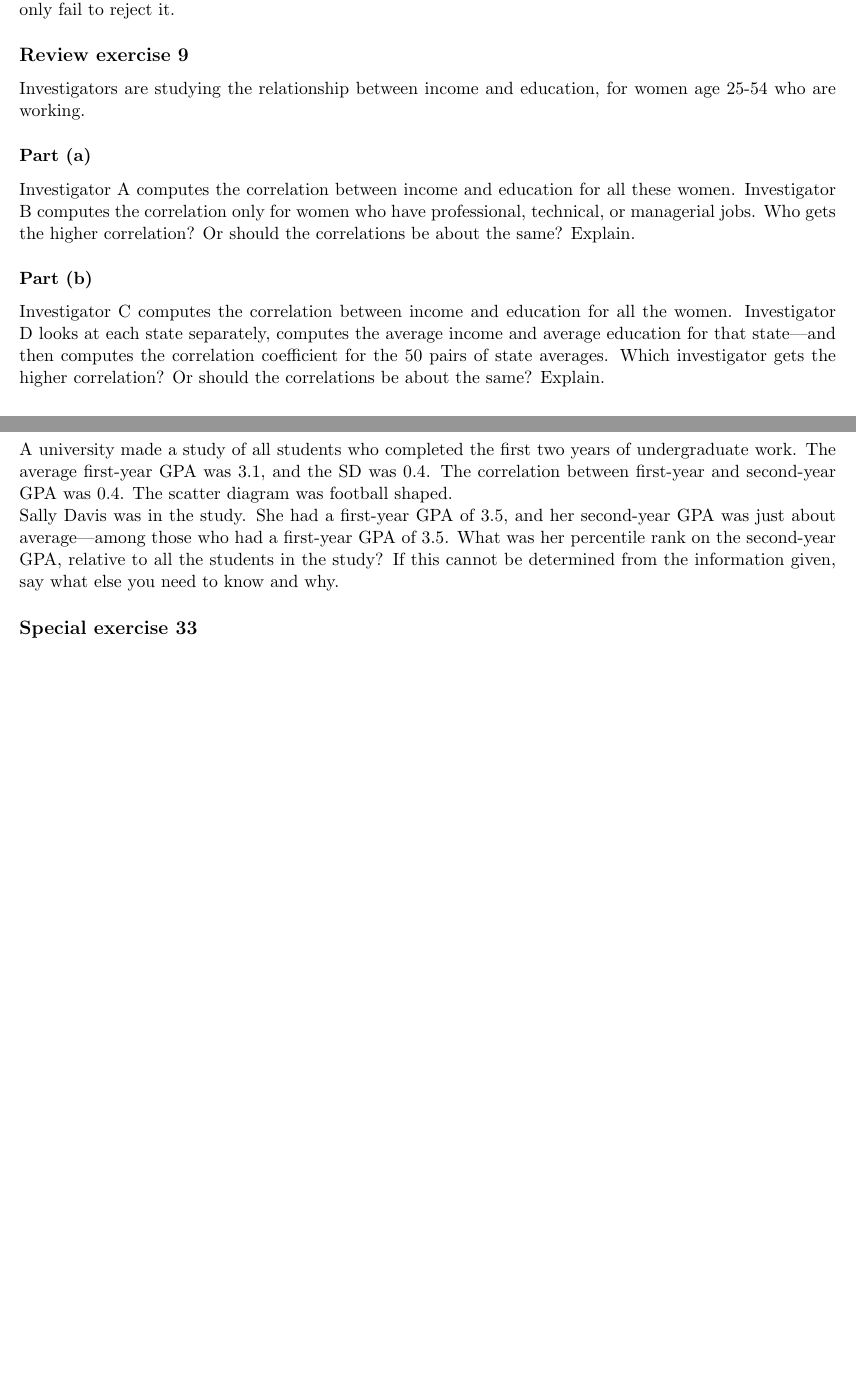
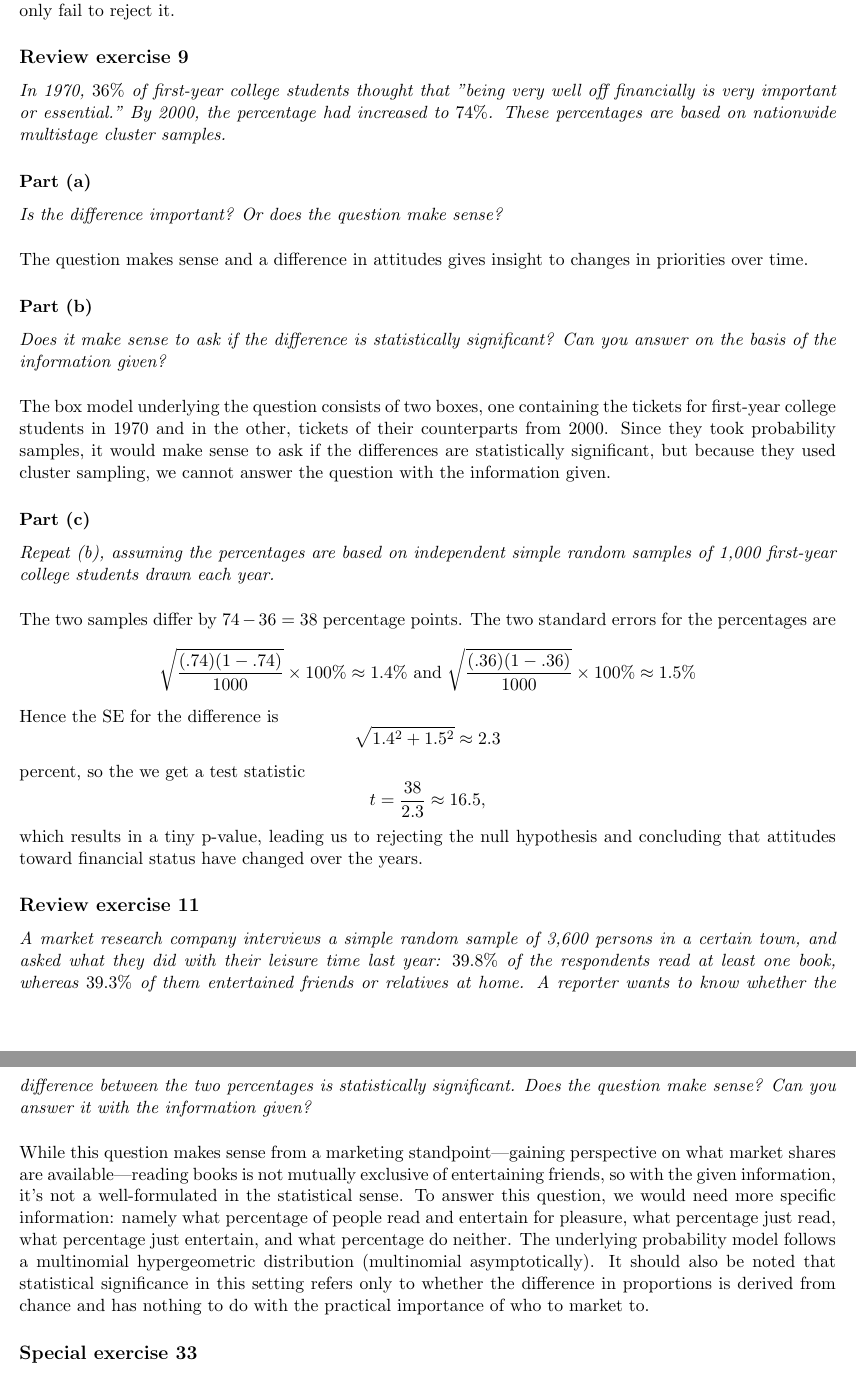
Before and after one commit to doctordo/stat240, a LaTeX problem sheet (hw2/hw2.tex): two parts of pages 8 and 9 of 9 before the commit and two parts of pages 9 and 10 of 10 after it, joined at a grey line, cut so that both start at the same text, the shorter picture padded with empty space. Compiled offline with pdfLaTeX.

Commit message:
comments and more answers

```diff
--- a/hw2/hw2.tex
+++ b/hw2/hw2.tex
@@ -5,6 +5,7 @@
 \usepackage[margin=0.75in]{geometry}
 \usepackage{bm}
 \usepackage{color}
+\usepackage[usenames,dvipsnames]{xcolor}
 \usepackage{enumerate}
 
 \setlength\parindent{0pt}
@@ -284,32 +295,45 @@ The investigators concluded from a hypothesis test with non-significant p-value
 
 
 \subsection*{Review exercise 9} % Andrew
-Investigators are studying the relationship between income and education, for women age 25-54 who are working.
+\textit{In 1970, $ 36\% $ of first-year college students thought that "being very well off financially is very important or essential."
+By 2000, the percentage had increased to $ 74\% $.
+These percentages are based on nationwide multistage cluster samples.}
 \subsubsection*{Part (a)}
-Investigator A computes the correlation between income and education for all these women.
-Investigator B computes the correlation only for women who have professional, technical, or managerial jobs.
-Who gets the higher correlation?
-Or should the correlations be about the same?
-Explain.
+\textit{Is the difference important?
+Or does the question make sense?}
+
+\vspace{5mm}
+
+The question makes sense and a difference in attitudes gives insight to changes in priorities over time.
 
 \subsubsection*{Part (b)}
-Investigator C computes the correlation between income and education for all the women.
-Investigator D looks at each state separately, computes the average income and average education for that state---and then computes the correlation coefficient for the 50 pairs of state averages.
-Which investigator gets the higher correlation?
-Or should the correlations be about the same?
-Explain.
+\textit{Does it make sense to ask if the difference is statistically significant?
+Can you answer on the basis of the information given?}
+
+\vspace{5mm}
+
+The box model underlying the question consists of two boxes, one containing the tickets for first-year college students in 1970 and in the other, tickets of their counterparts from 2000.
+Since they took probability samples, it would make sense to ask if the differences are statistically significant, but because they used cluster sampling, we cannot answer the question with the information given.
+
+\subsubsection*{Part (c)}
+\textit{Repeat (b), assuming the percentages are based on independent simple random samples of 1,000 first-year college students drawn each year.}
+
+\vspace{5mm}
+
+The two samples differ by $ 74-36=38 $ percentage points.
+The two standard errors for the percentages are $$ \sqrt{\frac{(.74)(1-.74)}{1000}} \times 100\% \approx 1.4\%  \text{ and } \sqrt{\frac{(.36)(1-.36)}{1000}} \times 100\%  \approx 1.5\% $$
+Hence the SE for the difference is $$ \sqrt{1.4^2 + 1.5^2} \approx 2.3 $$ percent, so the we get a test statistic $$ t = \dfrac{38}{2.3} \approx 16.5, $$ which results in a tiny p-value, leading us to rejecting the null hypothesis and concluding that attitudes toward financial status have changed over the years.
 
 \subsection*{Review exercise 11} % Andrew
-A university made a study of all students who completed the first two years of undergraduate work.
-The average first-year GPA was 3.1, and the SD was 0.4.
-The correlation between first-year and second-year GPA was 0.4.
-The scatter diagram was football shaped.
+\textit{A market research company interviews a simple random sample of 3,600 persons in a certain town, and asked what they did with their leisure time last year:
+$ 39.8\% $ of the respondents read at least one book, whereas $ 39.3\% $ of them entertained friends or relatives at home.
+A reporter wants to know whether the difference between the two percentages is statistically significant.
+Does the question make sense?
+Can you answer it with the information given?}
 
-Sally Davis was in the study.
-She had a first-year GPA of 3.5, and her second-year GPA was just about average---among those who had a first-year GPA of 3.5.
-What was her percentile rank on the second-year GPA, relative to all the students in the study?
-If this cannot be determined from the information given, say what else you need to know and why.
+\vspace{5mm}
 
+While this question makes sense from a marketing standpoint---gaining perspective on what market shares are available---reading books is not mutually exclusive of entertaining friends, so with the given information, it's not a well-formulated in the statistical sense.  To answer this question, we would need more specific information: namely what percentage of people read and entertain for pleasure, what percentage just read, what percentage just entertain, and what percentage do neither.  The underlying probability model follows a multinomial hypergeometric distribution (multinomial asymptotically).  It should also be noted that statistical significance in this setting refers only to whether the difference in proportions is derived from chance and has nothing to do with the practical importance of who to market to.
 
 
 \subsection*{Special exercise 33} % Andrew
```
Also changed, not shown: hw2/hw2.pdf, hw2/hw2.tex (28 more changed lines).
